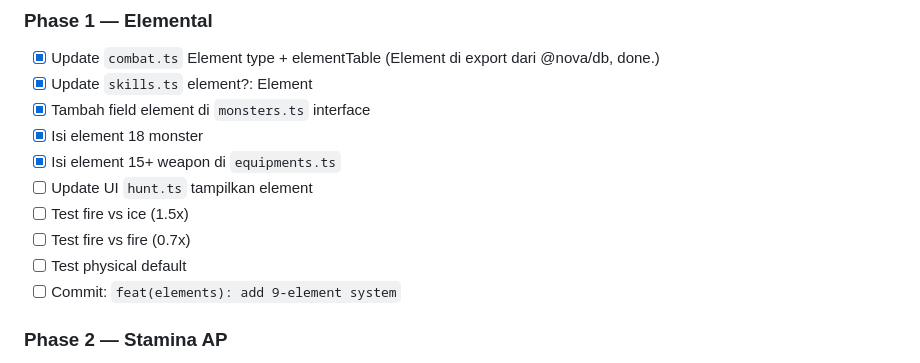
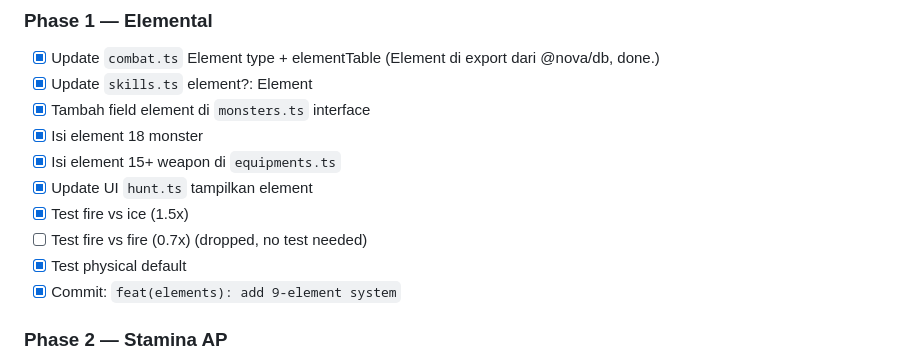
Before and after one commit to SharifPoetra/nova, a Markdown page: docs/ROADMAP_BATTLE_V3.md, the part around the change. GitHub-like rendering.

Commit message:
docs: update Phase 1 checklist complete

```diff
--- a/docs/ROADMAP_BATTLE_V3.md
+++ b/docs/ROADMAP_BATTLE_V3.md
@@ -150,11 +150,11 @@ Update `getSkillsByClass` sudah filter by level
 - [x] Tambah field element di `monsters.ts` interface
 - [x] Isi element 18 monster
 - [x] Isi element 15+ weapon di `equipments.ts`
-- [ ] Update UI `hunt.ts` tampilkan element
-- [ ] Test fire vs ice (1.5x)
-- [ ] Test fire vs fire (0.7x)
-- [ ] Test physical default
-- [ ] Commit: `feat(elements): add 9-element system`
+- [x] Update UI `hunt.ts` tampilkan element
+- [x] Test fire vs ice (1.5x)
+- [ ] Test fire vs fire (0.7x) (dropped, no test needed)
+- [x] Test physical default
+- [x] Commit: `feat(elements): add 9-element system`
 
 ### Phase 2 — Stamina AP
 - [ ] Ubah ACTION_COST.hunt 15→5 di `actions.ts`
```
